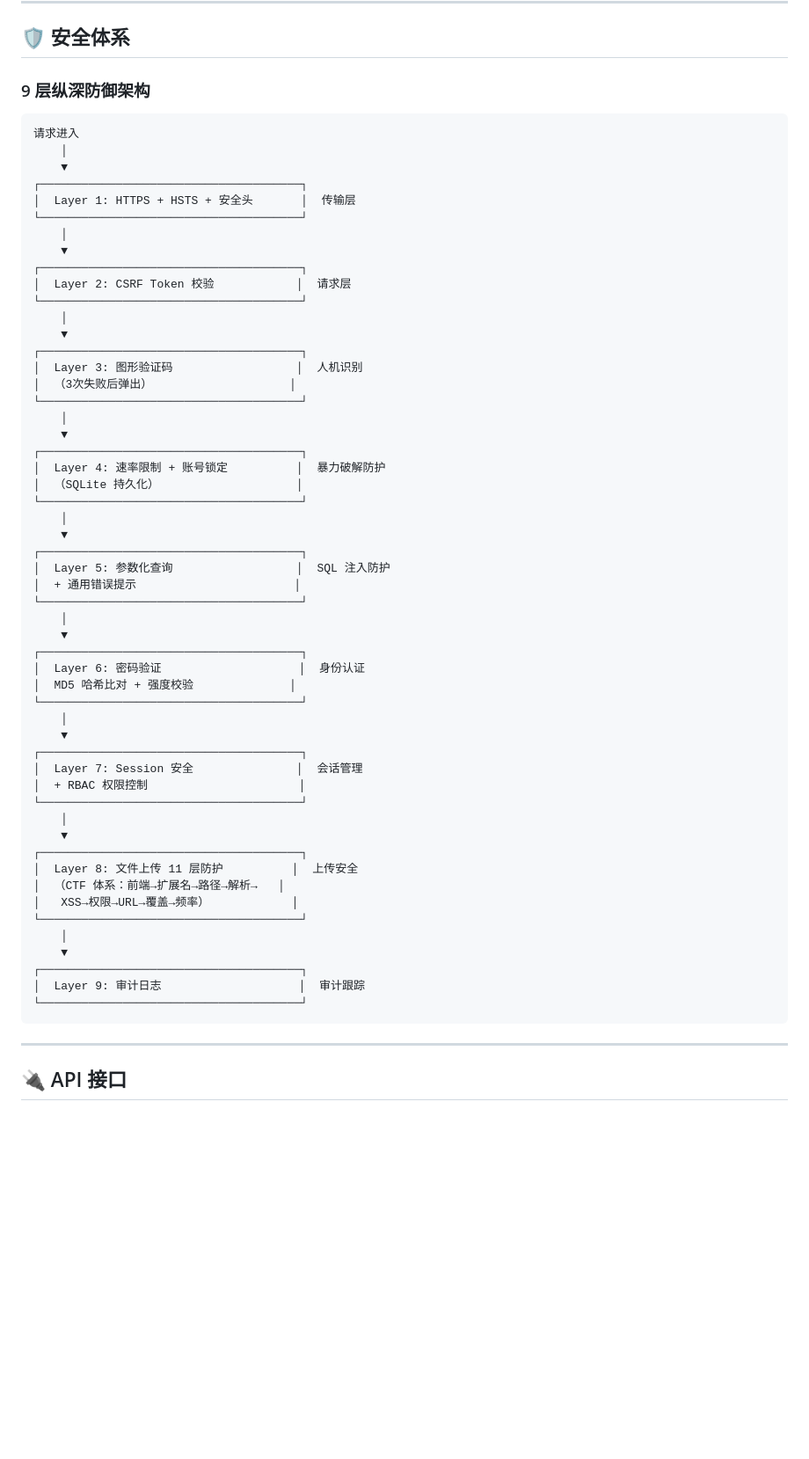
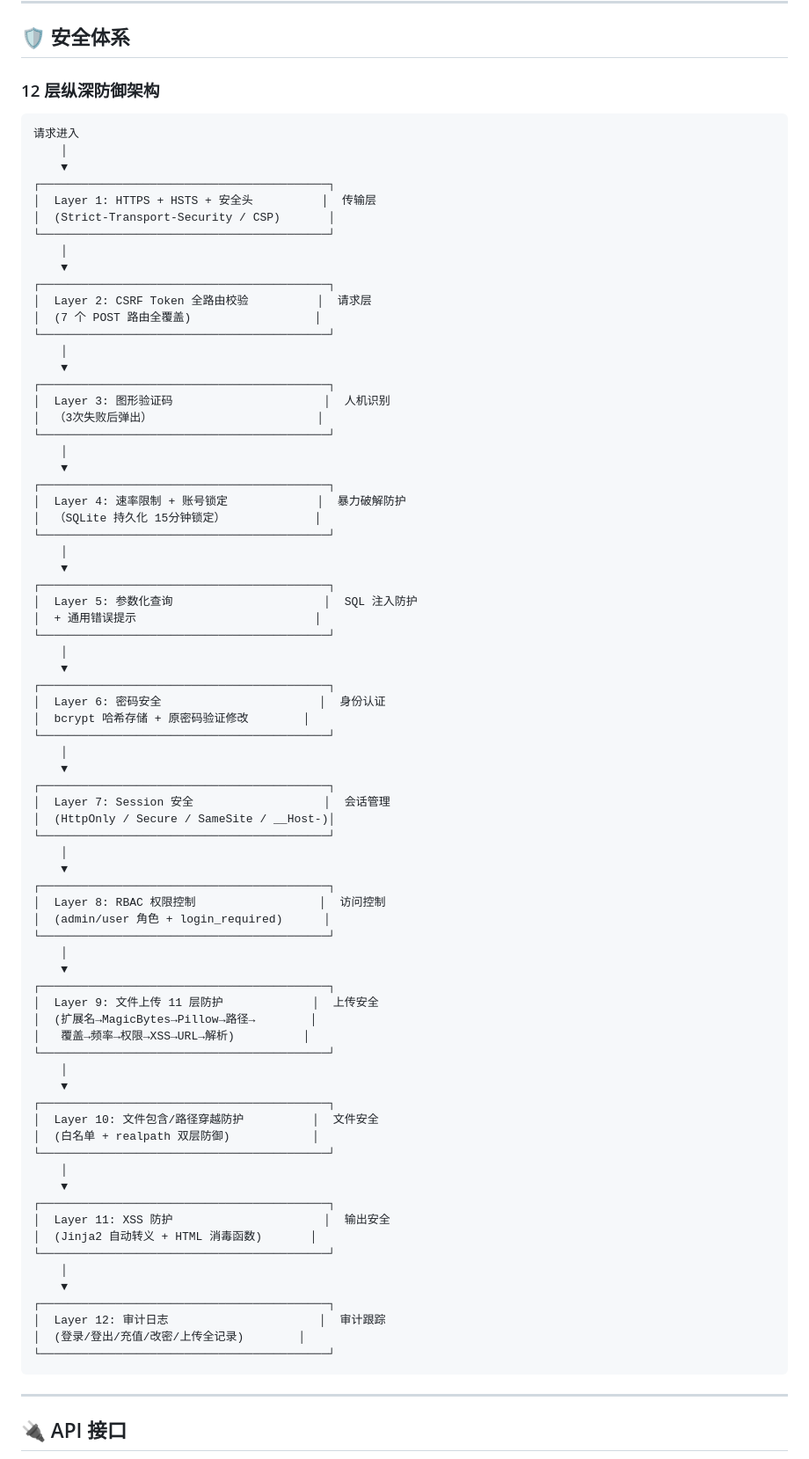
Before and after one commit to 894728749/user-management-system, a Markdown page: README.md, the part around one of its changes. Shown at 88% size. Rendered like a GitHub page; blank space fills up the shorter version.

````diff
--- a/README.md
+++ b/README.md
@@ -96,62 +100,83 @@ python3 app.py
 
 ## 🛡️ 安全体系
 
-### 9 层纵深防御架构
+### 12 层纵深防御架构
 
 ```
 请求进入
     │
     ▼
-┌──────────────────────────────────────┐
-│  Layer 1: HTTPS + HSTS + 安全头       │  传输层
-└──────────────────────────────────────┘
+┌──────────────────────────────────────────┐
+│  Layer 1: HTTPS + HSTS + 安全头          │  传输层
+│  (Strict-Transport-Security / CSP)       │
+└──────────────────────────────────────────┘
     │
     ▼
-┌──────────────────────────────────────┐
-│  Layer 2: CSRF Token 校验            │  请求层
-└──────────────────────────────────────┘
+┌──────────────────────────────────────────┐
+│  Layer 2: CSRF Token 全路由校验          │  请求层
+│  (7 个 POST 路由全覆盖)                  │
+└──────────────────────────────────────────┘
     │
     ▼
-┌──────────────────────────────────────┐
-│  Layer 3: 图形验证码                  │  人机识别
-│  （3次失败后弹出）                    │
-└──────────────────────────────────────┘
+┌──────────────────────────────────────────┐
+│  Layer 3: 图形验证码                      │  人机识别
+│  （3次失败后弹出）                        │
+└──────────────────────────────────────────┘
     │
     ▼
-┌──────────────────────────────────────┐
-│  Layer 4: 速率限制 + 账号锁定          │  暴力破解防护
-│  （SQLite 持久化）                    │
-└──────────────────────────────────────┘
+┌──────────────────────────────────────────┐
+│  Layer 4: 速率限制 + 账号锁定             │  暴力破解防护
+│  （SQLite 持久化 15分钟锁定）             │
+└──────────────────────────────────────────┘
     │
     ▼
-┌──────────────────────────────────────┐
-│  Layer 5: 参数化查询                  │  SQL 注入防护
-│  + 通用错误提示                       │
-└──────────────────────────────────────┘
+┌──────────────────────────────────────────┐
+│  Layer 5: 参数化查询                      │  SQL 注入防护
+│  + 通用错误提示                          │
+└──────────────────────────────────────────┘
     │
     ▼
-┌──────────────────────────────────────┐
-│  Layer 6: 密码验证                    │  身份认证
-│  MD5 哈希比对 + 强度校验              │
-└──────────────────────────────────────┘
+┌──────────────────────────────────────────┐
+│  Layer 6: 密码安全                       │  身份认证
+│  bcrypt 哈希存储 + 原密码验证修改        │
+└──────────────────────────────────────────┘
     │
     ▼
-┌──────────────────────────────────────┐
-│  Layer 7: Session 安全               │  会话管理
-│  + RBAC 权限控制                      │
-└──────────────────────────────────────┘
+┌──────────────────────────────────────────┐
+│  Layer 7: Session 安全                   │  会话管理
+│  (HttpOnly / Secure / SameSite / __Host-)│
+└──────────────────────────────────────────┘
     │
     ▼
-┌──────────────────────────────────────┐
-│  Layer 8: 文件上传 11 层防护          │  上传安全
-│  （CTF 体系：前端→扩展名→路径→解析→   │
-│   XSS→权限→URL→覆盖→频率）            │
-└──────────────────────────────────────┘
+┌──────────────────────────────────────────┐
+│  Layer 8: RBAC 权限控制                  │  访问控制
+│  (admin/user 角色 + login_required)      │
+└──────────────────────────────────────────┘
     │
     ▼
-┌──────────────────────────────────────┐
-│  Layer 9: 审计日志                    │  审计跟踪
-└──────────────────────────────────────┘
+┌──────────────────────────────────────────┐
+│  Layer 9: 文件上传 11 层防护             │  上传安全
+│  (扩展名→MagicBytes→Pillow→路径→        │
+│   覆盖→频率→权限→XSS→URL→解析)          │
+└──────────────────────────────────────────┘
+    │
+    ▼
+┌──────────────────────────────────────────┐
+│  Layer 10: 文件包含/路径穿越防护          │  文件安全
+│  (白名单 + realpath 双层防御)            │
+└──────────────────────────────────────────┘
+    │
+    ▼
+┌──────────────────────────────────────────┐
+│  Layer 11: XSS 防护                      │  输出安全
+│  (Jinja2 自动转义 + HTML 消毒函数)       │
+└──────────────────────────────────────────┘
+    │
+    ▼
+┌──────────────────────────────────────────┐
+│  Layer 12: 审计日志                      │  审计跟踪
+│  (登录/登出/充值/改密/上传全记录)        │
+└──────────────────────────────────────────┘
 ```
 
 ---
````
Also changed, not shown: other parts of README.md (+45 -31 lines).
